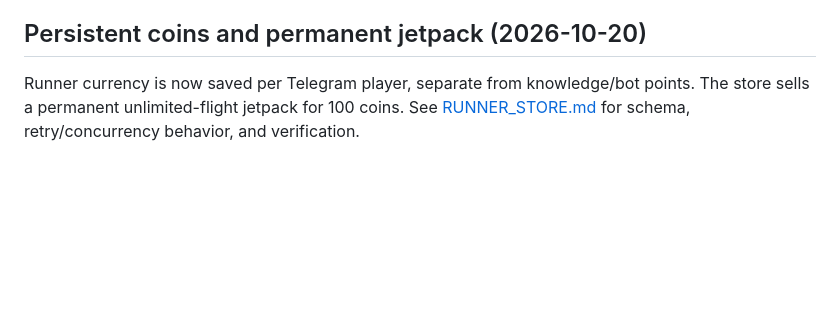
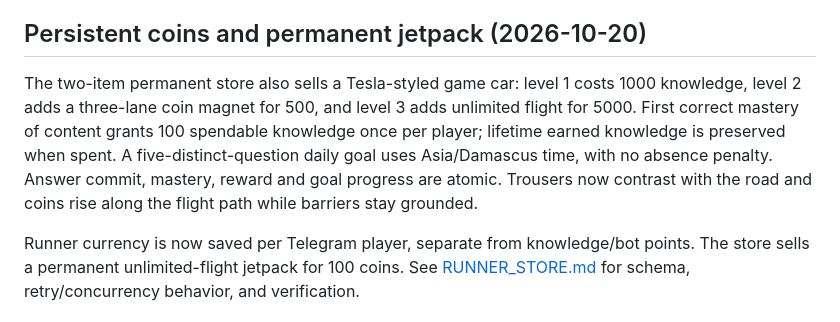
Before and after one commit to MahmoudAbiad/abiadquizbot, a Markdown page: docs/RUNNER_MVP.md, the part around the change. Drawn GitHub-style; blank space fills up the shorter version.

```diff
--- a/docs/RUNNER_MVP.md
+++ b/docs/RUNNER_MVP.md
@@ -7,6 +7,8 @@ chosen to avoid adding a game-engine download for this small scene. Objects are
 bounded, DPR is capped at 2 and physics uses delta time. No frames reach the server.
 
 ## Persistent coins and permanent jetpack (2026-10-20)
+
+The two-item permanent store also sells a Tesla-styled game car: level 1 costs 1000 knowledge, level 2 adds a three-lane coin magnet for 500, and level 3 adds unlimited flight for 5000. First correct mastery of content grants 100 spendable knowledge once per player; lifetime earned knowledge is preserved when spent. A five-distinct-question daily goal uses Asia/Damascus time, with no absence penalty. Answer commit, mastery, reward and goal progress are atomic. Trousers now contrast with the road and coins rise along the flight path while barriers stay grounded.
 
 Runner currency is now saved per Telegram player, separate from knowledge/bot points. The store sells a permanent unlimited-flight jetpack for 100 coins. See [RUNNER_STORE.md](RUNNER_STORE.md) for schema, retry/concurrency behavior, and verification.
 
```
Also changed, not shown: docs/HISTORY_LOG.md (+9 -0 lines), docs/RUNNER_V2_HANDOFF.md (+2 -0 lines).
